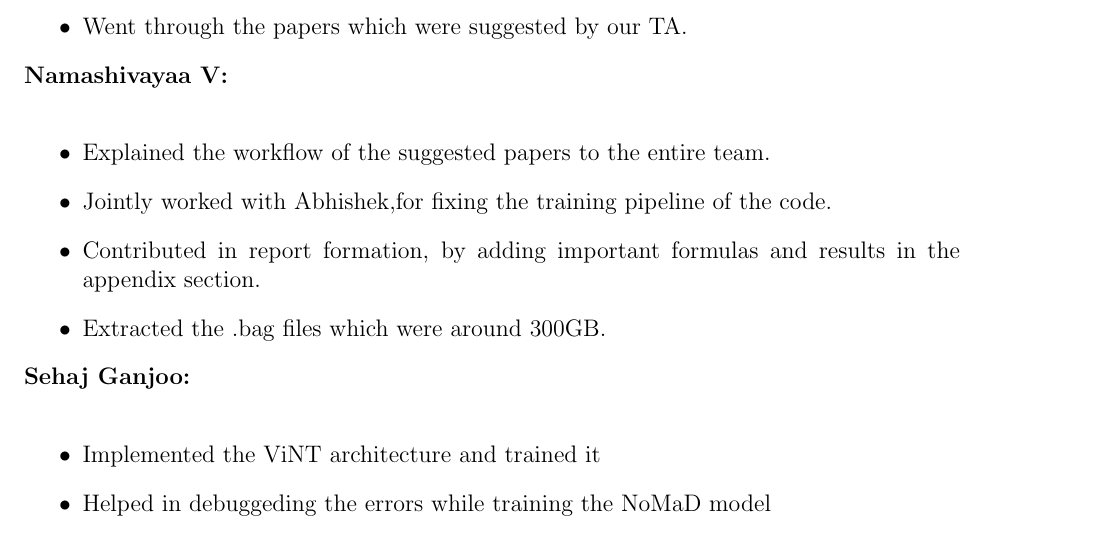
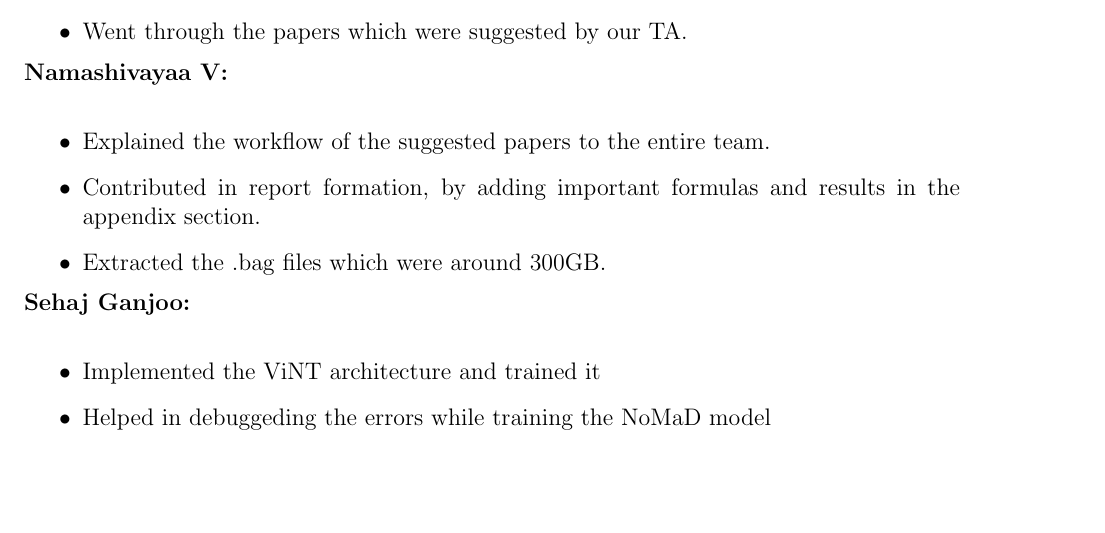
Before and after one commit to Aureola21/Report_Nomad, a LaTeX paper (report.tex): part of page 30 of 32 before the commit and part of page 30 of 31 after it, cut so that both start at the same text, the shorter picture padded with empty space. Compiled offline with pdfLaTeX.

Commit message:
Update report.tex

```diff
--- a/report.tex
+++ b/report.tex
@@ -962,7 +962,6 @@ Following are some of the visualizations of \textbf{ViNT} model's predictions on
     \textbf{Namashivayaa V:} \\
     \begin{itemize}
         \item Explained the workflow of the suggested papers to the entire team.
-        \item Jointly worked with Abhishek,for fixing the training pipeline of the code.
         \item Contributed in report formation, by adding important formulas and results in the appendix section.
         \item Extracted the .bag files which were around 300GB.
     \end{itemize}
```
